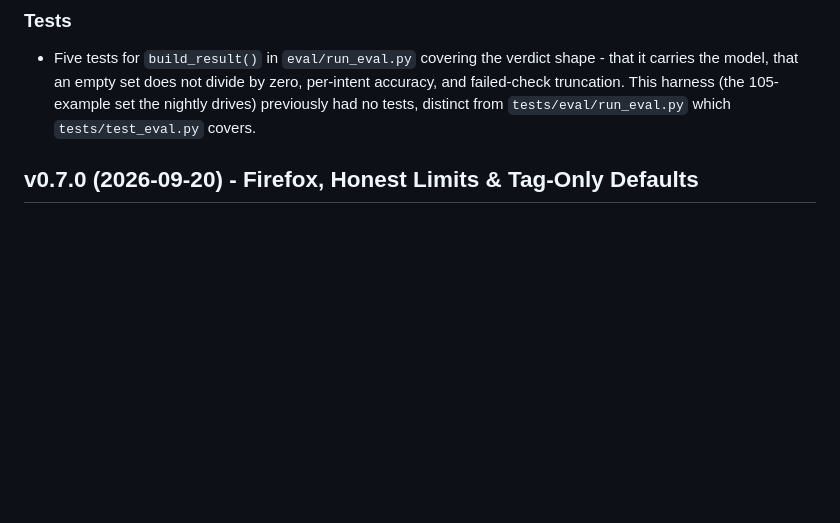
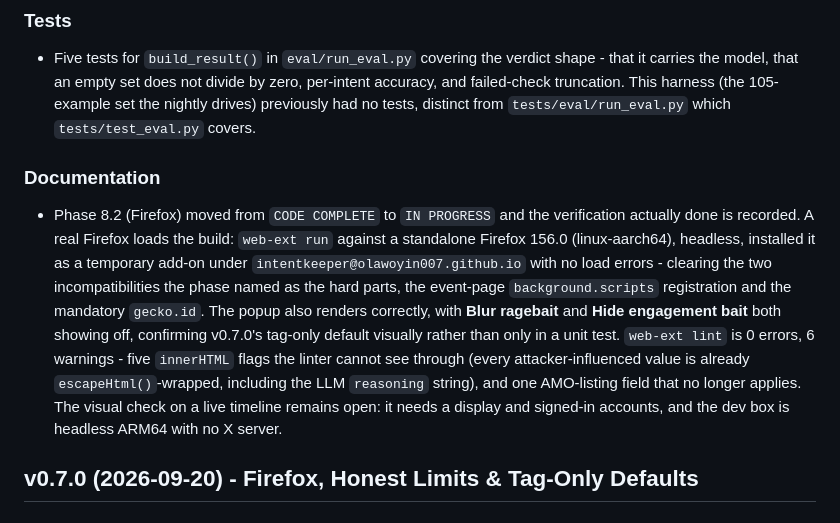
Before and after one commit to Olawoyin007/intentKeeper, a Markdown page: CHANGELOG.md, the part around the change. Drawn GitHub-style; blank space fills up the shorter version.

Commit message:
docs: changelog entry for the Firefox verification
MERGE_CHECKLIST requires one on every PR.

```diff
--- a/CHANGELOG.md
+++ b/CHANGELOG.md
@@ -42,6 +42,23 @@ All notable changes to IntentKeeper are documented here.
   per-intent accuracy, and failed-check truncation. This harness (the
   105-example set the nightly drives) previously had no tests, distinct from
   `tests/eval/run_eval.py` which `tests/test_eval.py` covers.
+
+### Documentation
+- Phase 8.2 (Firefox) moved from `CODE COMPLETE` to `IN PROGRESS` and the
+  verification actually done is recorded. A real Firefox loads the build:
+  `web-ext run` against a standalone Firefox 156.0 (linux-aarch64), headless,
+  installed it as a temporary add-on under
+  `intentkeeper@olawoyin007.github.io` with no load errors - clearing the two
+  incompatibilities the phase named as the hard parts, the event-page
+  `background.scripts` registration and the mandatory `gecko.id`. The popup also
+  renders correctly, with **Blur ragebait** and **Hide engagement bait** both
+  showing off, confirming v0.7.0's tag-only default visually rather than only in
+  a unit test. `web-ext lint` is 0 errors, 6 warnings - five `innerHTML` flags
+  the linter cannot see through (every attacker-influenced value is already
+  `escapeHtml()`-wrapped, including the LLM `reasoning` string), and one
+  AMO-listing field that no longer applies. The visual check on a live timeline
+  remains open: it needs a display and signed-in accounts, and the dev box is
+  headless ARM64 with no X server.
 
 ## v0.7.0 (2026-09-20) - Firefox, Honest Limits & Tag-Only Defaults
 
```
